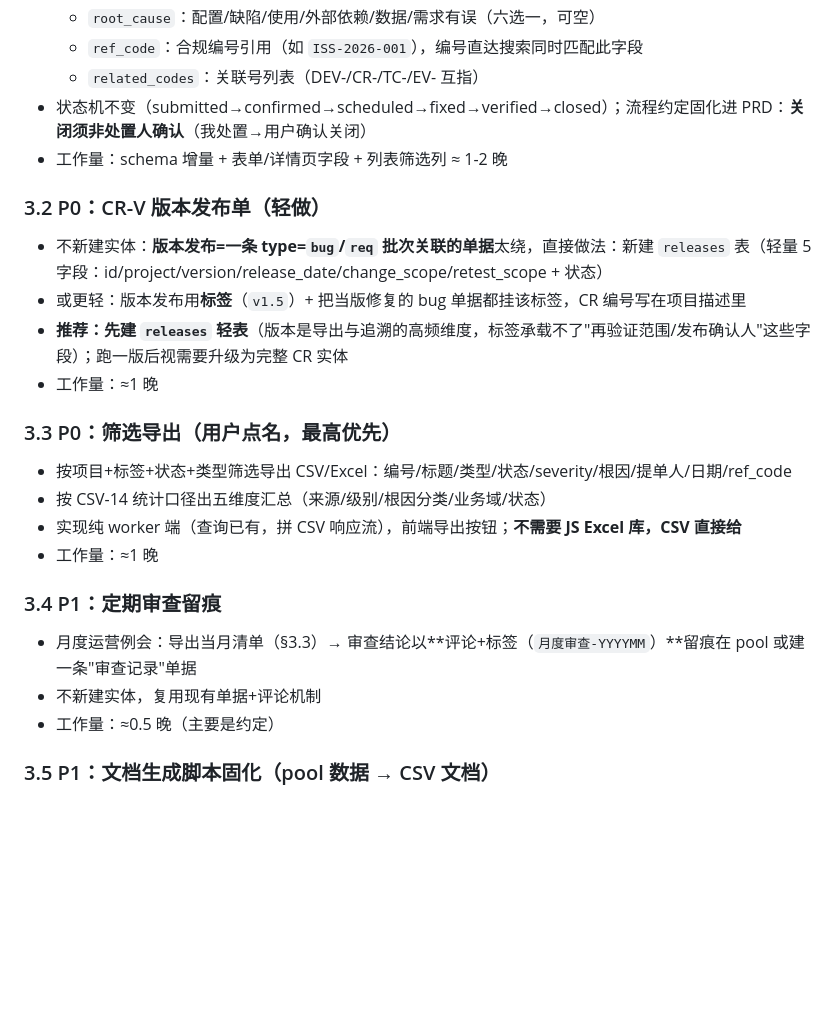
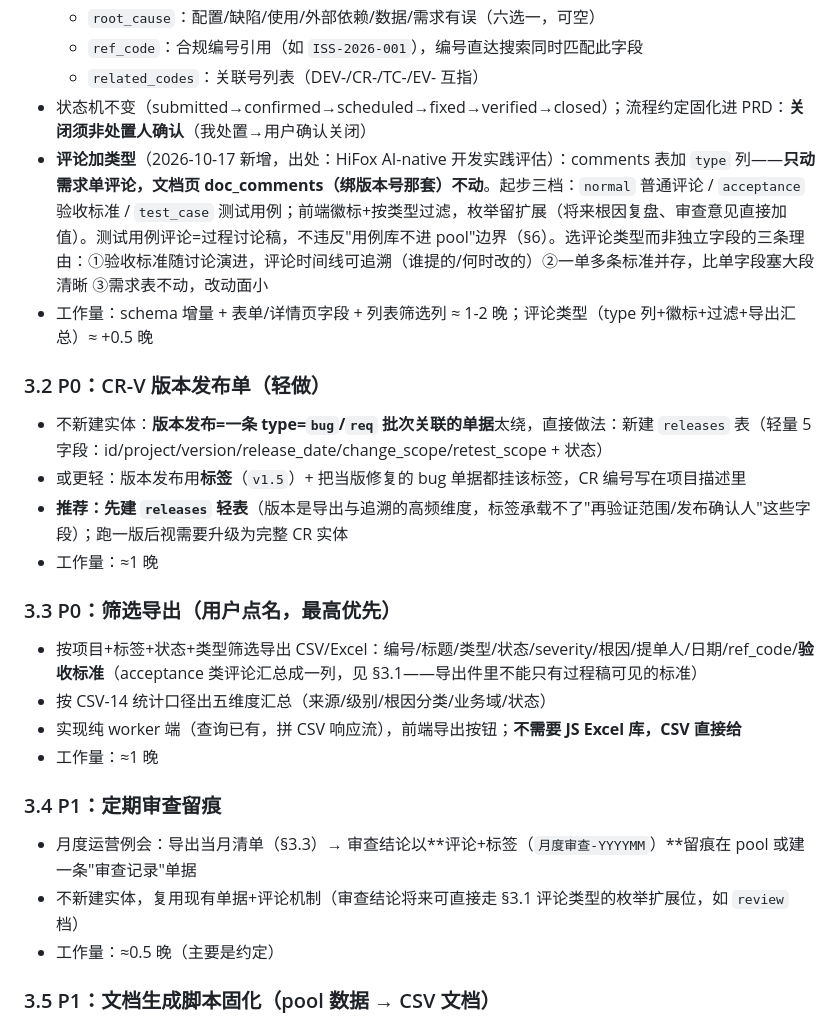
Before and after one commit to txohyeah/cf-story-pool, a Markdown page: docs/v2-研发过程管理功能规划.md, the part around the change. Rendered like a GitHub page; blank space fills up the shorter version.

Commit message:
规划: 单据增强加评论类型方案（普通/验收标准/测试用例三档，导出验收标准汇总成列）——HiFox 实践评估结论，用户拍板

```diff
--- a/docs/v2-研发过程管理功能规划.md
+++ b/docs/v2-研发过程管理功能规划.md
@@ -37,7 +37,8 @@ be-trial 上线过程遇到的文档诉求（对应 CSV 15 件套，参考 `proj
   - `ref_code`：合规编号引用（如 `ISS-2026-001`），编号直达搜索同时匹配此字段
   - `related_codes`：关联号列表（DEV-/CR-/TC-/EV- 互指）
 - 状态机不变（submitted→confirmed→scheduled→fixed→verified→closed）；流程约定固化进 PRD：**关闭须非处置人确认**（我处置→用户确认关闭）
-- 工作量：schema 增量 + 表单/详情页字段 + 列表筛选列 ≈ 1-2 晚
+- **评论加类型**（2026-10-17 新增，出处：HiFox AI-native 开发实践评估）：comments 表加 `type` 列——**只动需求单评论，文档页 doc_comments（绑版本号那套）不动**。起步三档：`normal` 普通评论 / `acceptance` 验收标准 / `test_case` 测试用例；前端徽标+按类型过滤，枚举留扩展（将来根因复盘、审查意见直接加值）。测试用例评论=过程讨论稿，不违反"用例库不进 pool"边界（§6）。选评论类型而非独立字段的三条理由：①验收标准随讨论演进，评论时间线可追溯（谁提的/何时改的）②一单多条标准并存，比单字段塞大段清晰 ③需求表不动，改动面小
+- 工作量：schema 增量 + 表单/详情页字段 + 列表筛选列 ≈ 1-2 晚；评论类型（type 列+徽标+过滤+导出汇总）≈ +0.5 晚
 
 ### 3.2 P0：CR-V 版本发布单（轻做）
 
@@ -48,7 +49,7 @@ be-trial 上线过程遇到的文档诉求（对应 CSV 15 件套，参考 `proj
 
 ### 3.3 P0：筛选导出（用户点名，最高优先）
 
-- 按项目+标签+状态+类型筛选导出 CSV/Excel：编号/标题/类型/状态/severity/根因/提单人/日期/ref_code
+- 按项目+标签+状态+类型筛选导出 CSV/Excel：编号/标题/类型/状态/severity/根因/提单人/日期/ref_code/**验收标准**（acceptance 类评论汇总成一列，见 §3.1——导出件里不能只有过程稿可见的标准）
 - 按 CSV-14 统计口径出五维度汇总（来源/级别/根因分类/业务域/状态）
 - 实现纯 worker 端（查询已有，拼 CSV 响应流），前端导出按钮；**不需要 JS Excel 库，CSV 直接给**
 - 工作量：≈1 晚
@@ -56,7 +57,7 @@ be-trial 上线过程遇到的文档诉求（对应 CSV 15 件套，参考 `proj
 ### 3.4 P1：定期审查留痕
 
 - 月度运营例会：导出当月清单（§3.3）→ 审查结论以**评论+标签（`月度审查-YYYYMM`）**留痕在 pool 或建一条"审查记录"单据
-- 不新建实体，复用现有单据+评论机制
+- 不新建实体，复用现有单据+评论机制（审查结论将来可直接走 §3.1 评论类型的枚举扩展位，如 `review` 档）
 - 工作量：≈0.5 晚（主要是约定）
 
 ### 3.5 P1：文档生成脚本固化（pool 数据 → CSV 文档）
```
